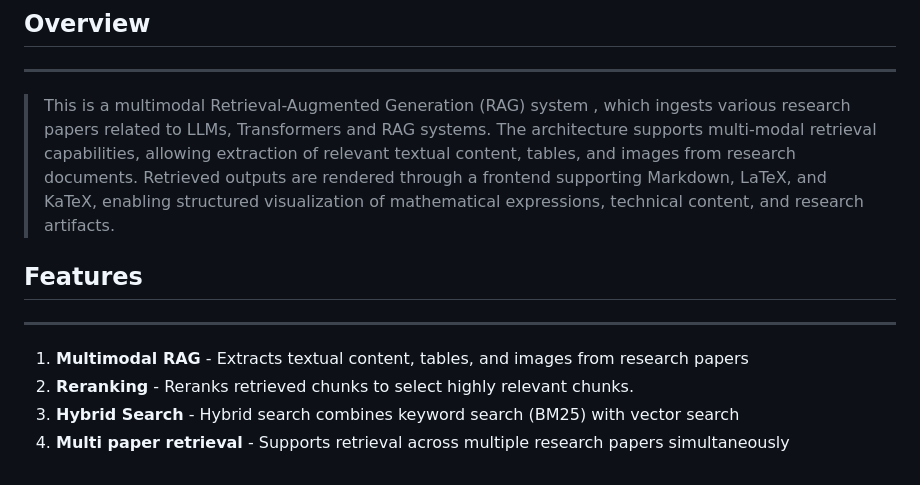
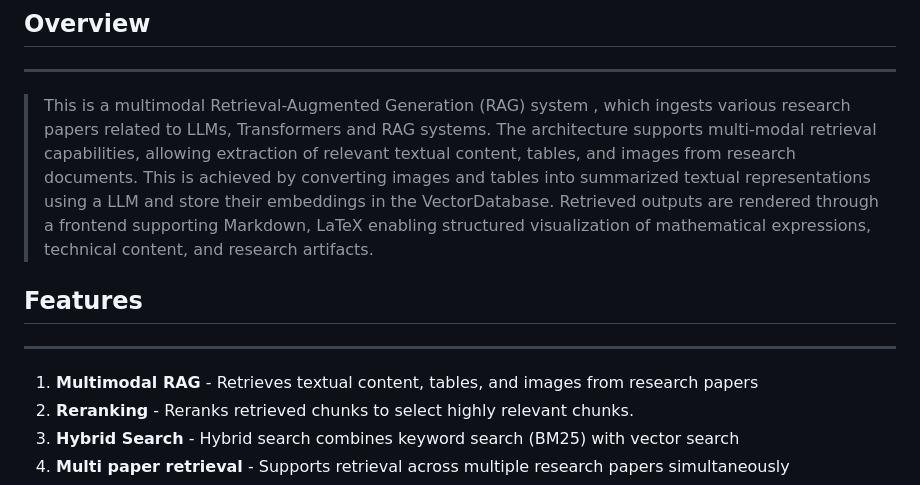
Before and after one commit to risvanthkm/spider_ml_task1, a Markdown page: applied_ml_domain/chatbot_code/README.md, the part around the change. GitHub-like rendering.

```diff
--- a/applied_ml_domain/chatbot_code/README.md
+++ b/applied_ml_domain/chatbot_code/README.md
@@ -6,13 +6,13 @@
 
 ---
 
->This is a multimodal Retrieval-Augmented Generation (RAG) system , which ingests various research papers related to LLMs, Transformers and RAG systems. The architecture supports multi-modal retrieval capabilities, allowing extraction of relevant textual content, tables, and images from research documents. Retrieved outputs are rendered through a frontend supporting Markdown, LaTeX, and KaTeX, enabling structured visualization of mathematical expressions, technical content, and research artifacts.
+>This is a multimodal Retrieval-Augmented Generation (RAG) system , which ingests various research papers related to LLMs, Transformers and RAG systems. The architecture supports multi-modal retrieval capabilities, allowing extraction of relevant textual content, tables, and images from research documents. This is achieved by converting images and tables into summarized textual representations using a LLM and store their embeddings in the VectorDatabase. Retrieved outputs are rendered through a frontend supporting Markdown, LaTeX enabling structured visualization of mathematical expressions, technical content, and research artifacts.
 
 ## Features
 
 ---
 
-1. **Multimodal RAG** - Extracts textual content, tables, and images from research papers
+1. **Multimodal RAG** - Retrieves textual content, tables, and images from research papers
 2. **Reranking** - Reranks retrieved chunks to select highly relevant chunks.
 3. **Hybrid Search** - Hybrid search combines keyword search (BM25) with vector search
 4. **Multi paper retrieval** - Supports retrieval across multiple research papers simultaneously
```
